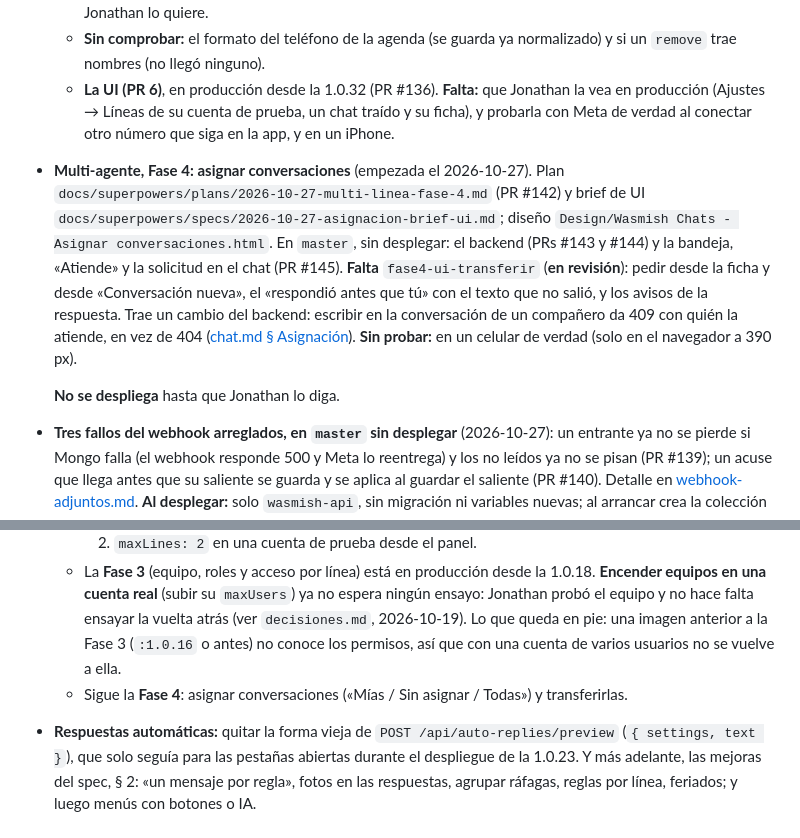
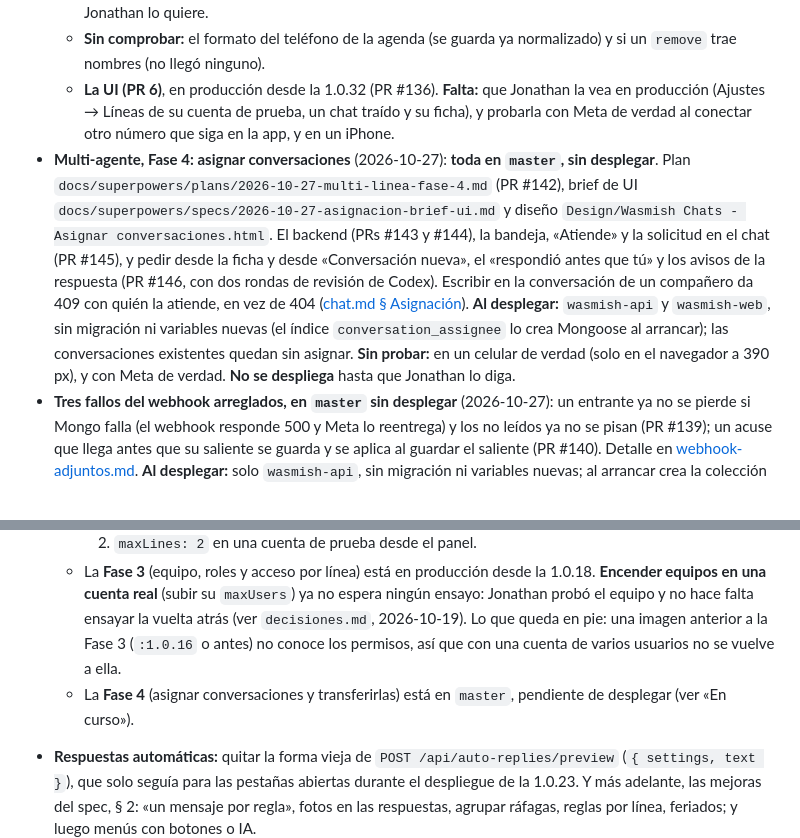
Before and after one commit to JonathanGualli/wasmish_v2, a Markdown page: docs/estado.md, 2 parts joined by grey strips. Drawn GitHub-style.

Commit message:
Estado: la Fase 4 entera en master, sin desplegar (#147)

```diff
--- a/docs/estado.md
+++ b/docs/estado.md
@@ -165,9 +165,7 @@ La 1.0.22 (desplegada el 2026-10-15) llevó:
   - **Las ediciones del historial se saltan:** el mensaje queda con el texto de antes de editarlo (54 en la prueba), mientras que en vivo se marca «Editado» (`applyMessageChange`). Aplicarlas es un cambio aparte, si Jonathan lo quiere.
   - **Sin comprobar:** el formato del teléfono de la agenda (se guarda ya normalizado) y si un `remove` trae nombres (no llegó ninguno).
   - **La UI (PR 6)**, en producción desde la 1.0.32 (PR #136). **Falta:** que Jonathan la vea en producción (Ajustes → Líneas de su cuenta de prueba, un chat traído y su ficha), y probarla con Meta de verdad al conectar otro número que siga en la app, y en un iPhone.
-- **Multi-agente, Fase 4: asignar conversaciones** (empezada el 2026-10-27). Plan `docs/superpowers/plans/2026-10-27-multi-linea-fase-4.md` (PR #142) y brief de UI `docs/superpowers/specs/2026-10-27-asignacion-brief-ui.md`; diseño `Design/Wasmish Chats - Asignar conversaciones.html`. En `master`, sin desplegar: el backend (PRs #143 y #144) y la bandeja, «Atiende» y la solicitud en el chat (PR #145). **Falta** `fase4-ui-transferir` (**en revisión**): pedir desde la ficha y desde «Conversación nueva», el «respondió antes que tú» con el texto que no salió, y los avisos de la respuesta. Trae un cambio del backend: escribir en la conversación de un compañero da 409 con quién la atiende, en vez de 404 ([chat.md § Asignación](arquitectura/chat.md#asignación-de-conversaciones)). **Sin probar:** en un celular de verdad (solo en el navegador a 390 px).
-
-  **No se despliega** hasta que Jonathan lo diga.
+- **Multi-agente, Fase 4: asignar conversaciones** (2026-10-27): **toda en `master`, sin desplegar**. Plan `docs/superpowers/plans/2026-10-27-multi-linea-fase-4.md` (PR #142), brief de UI `docs/superpowers/specs/2026-10-27-asignacion-brief-ui.md` y diseño `Design/Wasmish Chats - Asignar conversaciones.html`. El backend (PRs #143 y #144), la bandeja, «Atiende» y la solicitud en el chat (PR #145), y pedir desde la ficha y desde «Conversación nueva», el «respondió antes que tú» y los avisos de la respuesta (PR #146, con dos rondas de revisión de Codex). Escribir en la conversación de un compañero da 409 con quién la atiende, en vez de 404 ([chat.md § Asignación](arquitectura/chat.md#asignación-de-conversaciones)). **Al desplegar:** `wasmish-api` y `wasmish-web`, sin migración ni variables nuevas (el índice `conversation_assignee` lo crea Mongoose al arrancar); las conversaciones existentes quedan sin asignar. **Sin probar:** en un celular de verdad (solo en el navegador a 390 px), y con Meta de verdad. **No se despliega** hasta que Jonathan lo diga.
 - **Tres fallos del webhook arreglados, en `master` sin desplegar** (2026-10-27): un entrante ya no se pierde si Mongo falla (el webhook responde 500 y Meta lo reentrega) y los no leídos ya no se pisan (PR #139); un acuse que llega antes que su saliente se guarda y se aplica al guardar el saliente (PR #140). Detalle en [webhook-adjuntos.md](arquitectura/webhook-adjuntos.md). **Al desplegar:** solo `wasmish-api`, sin migración ni variables nuevas; al arrancar crea la colección `pendingstatuses` con sus dos índices. **Límites conocidos:** si la BD cae justo después de guardar el entrante y antes de actualizar la conversación, la reentrega no suma su no leído; y un acuse guardado que no se pudo aplicar se reintenta una vez a los 30 s, en memoria: si la api se reinicia antes, caduca a la hora.
 - **Lo que queda de la página pública:**
   - Jonathan confirma en el panel de GTHost el país del servidor: Privacidad dice Estados Unidos, sacado del registro de la IP;
@@ -184,7 +182,7 @@ La 1.0.22 (desplegada el 2026-10-15) llevó:
     1. La prueba del token: ¿un token nuevo del Embedded Signup cubre todos los números del WABA? (spec § 2.2). Se puede hacer en producción con la cuenta de prueba de Jonathan (`maxLines: 2`), pero necesita **dos números en el mismo WABA**: hoy tiene uno conectado. Una cuenta con dos líneas de WABA distintos ya se probó el 2026-10-14.
     2. `maxLines: 2` en una cuenta de prueba desde el panel.
   - La **Fase 3** (equipo, roles y acceso por línea) está en producción desde la 1.0.18. **Encender equipos en una cuenta real** (subir su `maxUsers`) ya no espera ningún ensayo: Jonathan probó el equipo y no hace falta ensayar la vuelta atrás (ver `decisiones.md`, 2026-10-19). Lo que queda en pie: una imagen anterior a la Fase 3 (`:1.0.16` o antes) no conoce los permisos, así que con una cuenta de varios usuarios no se vuelve a ella.
-  - Sigue la **Fase 4**: asignar conversaciones («Mías / Sin asignar / Todas») y transferirlas.
+  - La **Fase 4** (asignar conversaciones y transferirlas) está en `master`, pendiente de desplegar (ver «En curso»).
 - **Respuestas automáticas:** quitar la forma vieja de `POST /api/auto-replies/preview` (`{ settings, text }`), que solo seguía para las pestañas abiertas durante el despliegue de la 1.0.23. Y más adelante, las mejoras del spec, § 2: «un mensaje por regla», fotos en las respuestas, agrupar ráfagas, reglas por línea, feriados; y luego menús con botones o IA.
 - El campo de archivo de cabecera al enviar una plantilla a **un solo contacto** (`SendTemplateDialog` y `NewConversationPanel`); hoy solo existe en las campañas.
 - En la API pública: el campo `header`, la cabecera de texto con variable y las plantillas de carrusel. Toca al cliente de la API: con cuidado.
```
